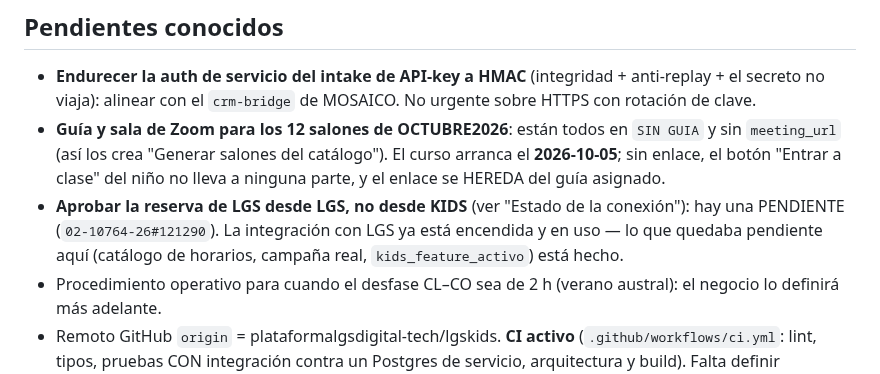
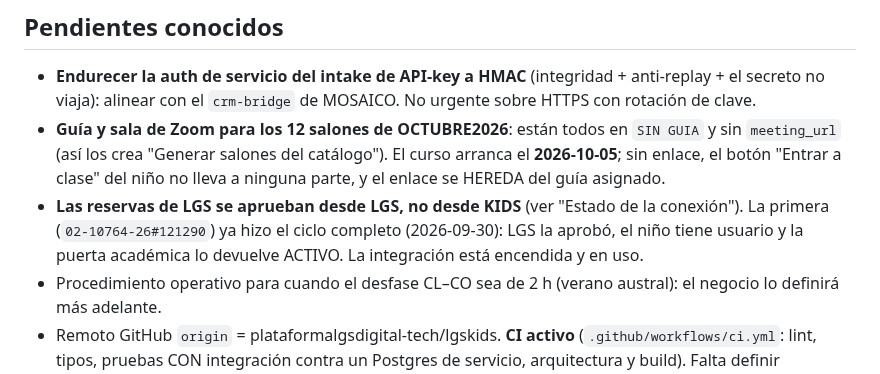
Before and after one commit to plataformalgsdigital-tech/lgskids, a Markdown page: CLAUDE.md, the part around the change. Drawn GitHub-style.

Commit message:
docs: la primera reserva de LGS completo el ciclo
Co-Authored-By: Claude Opus 5.5 <noreply@anthropic.com>

```diff
--- a/CLAUDE.md
+++ b/CLAUDE.md
@@ -1467,10 +1467,10 @@ tabla inventada no llega al SQL, escribir queda auditado con el antes).
 GUIA` y sin `meeting_url` (así los crea "Generar salones del catálogo"). El curso
   arranca el **2026-10-05**; sin enlace, el botón "Entrar a clase" del niño no lleva
   a ninguna parte, y el enlace se HEREDA del guía asignado.
-- **Aprobar la reserva de LGS desde LGS, no desde KIDS** (ver "Estado de la
-  conexión"): hay una PENDIENTE (`02-10764-26#121290`). La integración con LGS ya
-  está encendida y en uso — lo que quedaba pendiente aquí (catálogo de horarios,
-  campaña real, `kids_feature_activo`) está hecho.
+- **Las reservas de LGS se aprueban desde LGS, no desde KIDS** (ver "Estado de
+  la conexión"). La primera (`02-10764-26#121290`) ya hizo el ciclo completo
+  (2026-09-30): LGS la aprobó, el niño tiene usuario y la puerta académica lo
+  devuelve ACTIVO. La integración está encendida y en uso.
 - Procedimiento operativo para cuando el desfase CL–CO sea de 2 h (verano
   austral): el negocio lo definirá más adelante.
 - Remoto GitHub `origin` = plataformalgsdigital-tech/lgskids. **CI activo**
```
